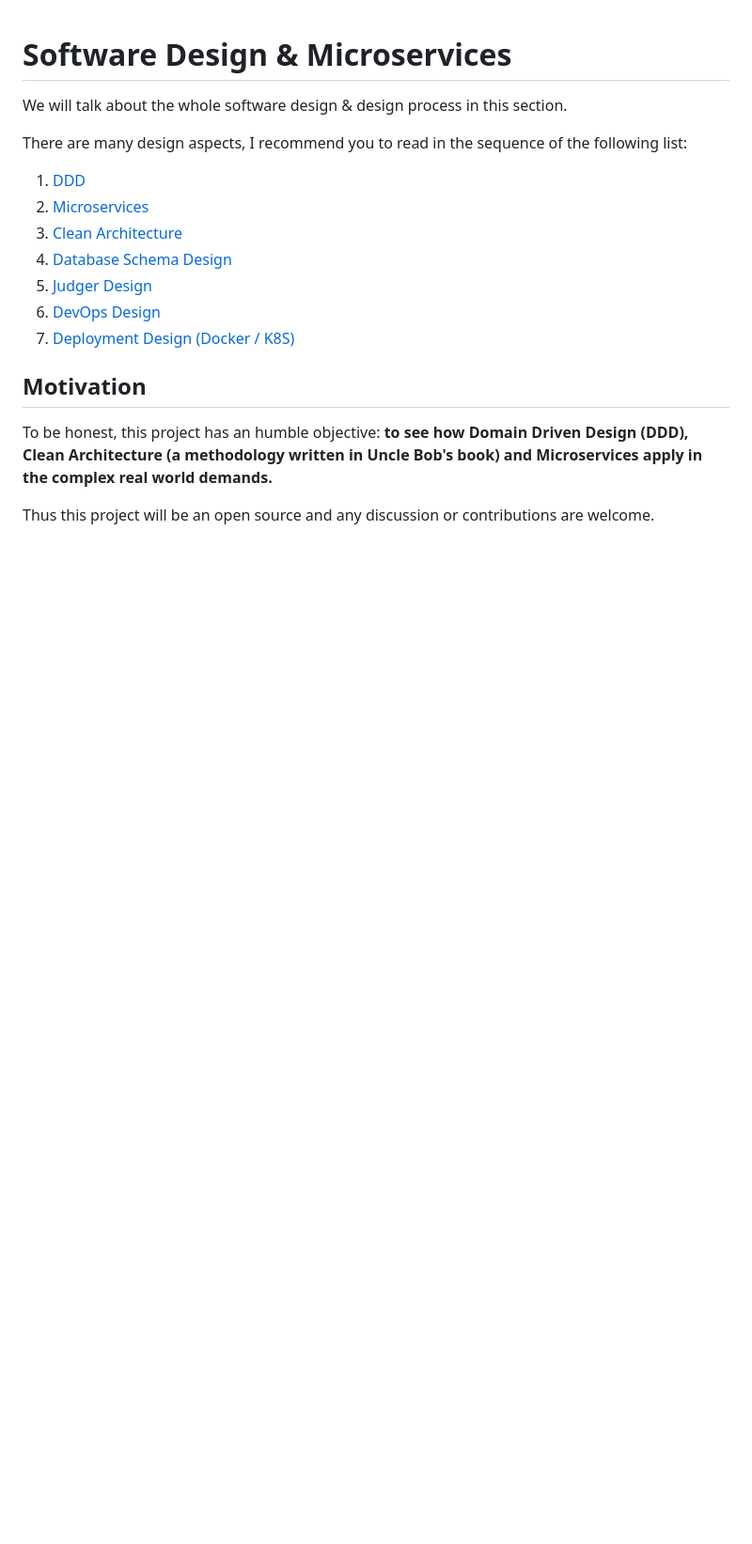
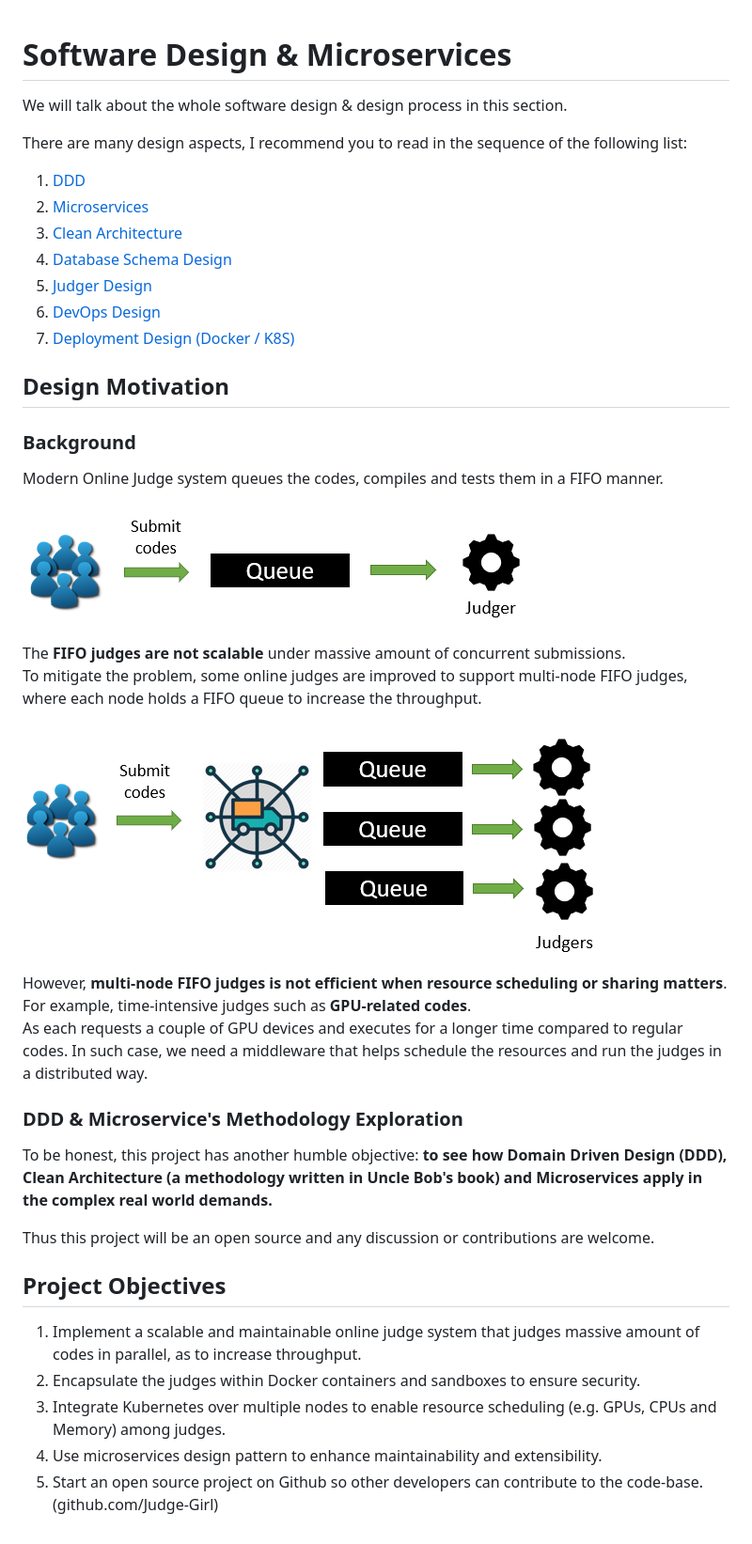
Before and after one commit to Judge-Girl/Judge-Girl-Documentation-Website, a Markdown page: docs/software-design/README.md, the part around the change. Shown: that part at 94% size. GitHub-like rendering; pictures changed too: docs/software-design/fifo-judges.png (added), docs/software-design/multi-fifo-judges.png (added); blank space fills up the shorter version.

Commit message:
:construction:

```diff
--- a/docs/software-design/README.md
+++ b/docs/software-design/README.md
@@ -3,6 +3,7 @@
 We will talk about the whole software design & design process in this section.
 
 There are many design aspects, I recommend you to read in the sequence of the following list:
+
  1. [DDD](software-design/ddd/)
  2. [Microservices](software-design/microservices/)
  3. [Clean Architecture](software-design/clean-architecture/)
@@ -11,9 +12,40 @@ There are many design aspects, I recommend you to read in the sequence of the fo
  6. [DevOps Design](software-design/devops-design/)
  7. [Deployment Design (Docker / K8S)](software-design/deployment-design/)
 
-##  Motivation
+##  Design Motivation
 
-To be honest, this project has an humble objective: **to see how Domain Driven Design (DDD),
+### Background
+
+Modern Online Judge system queues the codes, compiles and tests them in a FIFO manner. <br>
+
+
+![fifo-judges](fifo-judges.png)
+
+The **FIFO judges are not scalable** under massive amount of concurrent submissions. <br>
+To mitigate the problem, some online judges are improved to support multi-node FIFO judges,
+where each node holds a FIFO queue to increase the throughput.
+
+
+![fifo-judges](multi-fifo-judges.png)
+
+However, **multi-node FIFO judges is not efficient when resource scheduling or sharing matters**.<br>
+For example, time-intensive judges such as **GPU-related codes**. <br>
+As each requests a couple of GPU devices and executes for a longer time compared to regular codes.
+In such case, we need a middleware that helps schedule the resources and run the judges in a distributed way.
+
+
+### DDD & Microservice's Methodology Exploration
+
+To be honest, this project has another humble objective: **to see how Domain Driven Design (DDD),
 Clean Architecture (a methodology written in Uncle Bob's book) and Microservices apply in the complex real world demands.**
 
 Thus this project will be an open source and any discussion or contributions are welcome.
+
+
+## Project Objectives
+
+1. Implement a scalable and maintainable online judge system that judges massive amount of codes in parallel, as to increase throughput.
+2. Encapsulate the judges within Docker containers and sandboxes to ensure security.
+3. Integrate Kubernetes over multiple nodes to enable resource scheduling (e.g. GPUs, CPUs and Memory) among judges.
+4. Use microservices design pattern to enhance maintainability and extensibility.
+5. Start an open source project on Github so other developers can contribute to the code-base. (github.com/Judge-Girl)
```
Also changed, not shown: docs/benchmark/README.md (added, +9 -0 lines), 1 other file.
